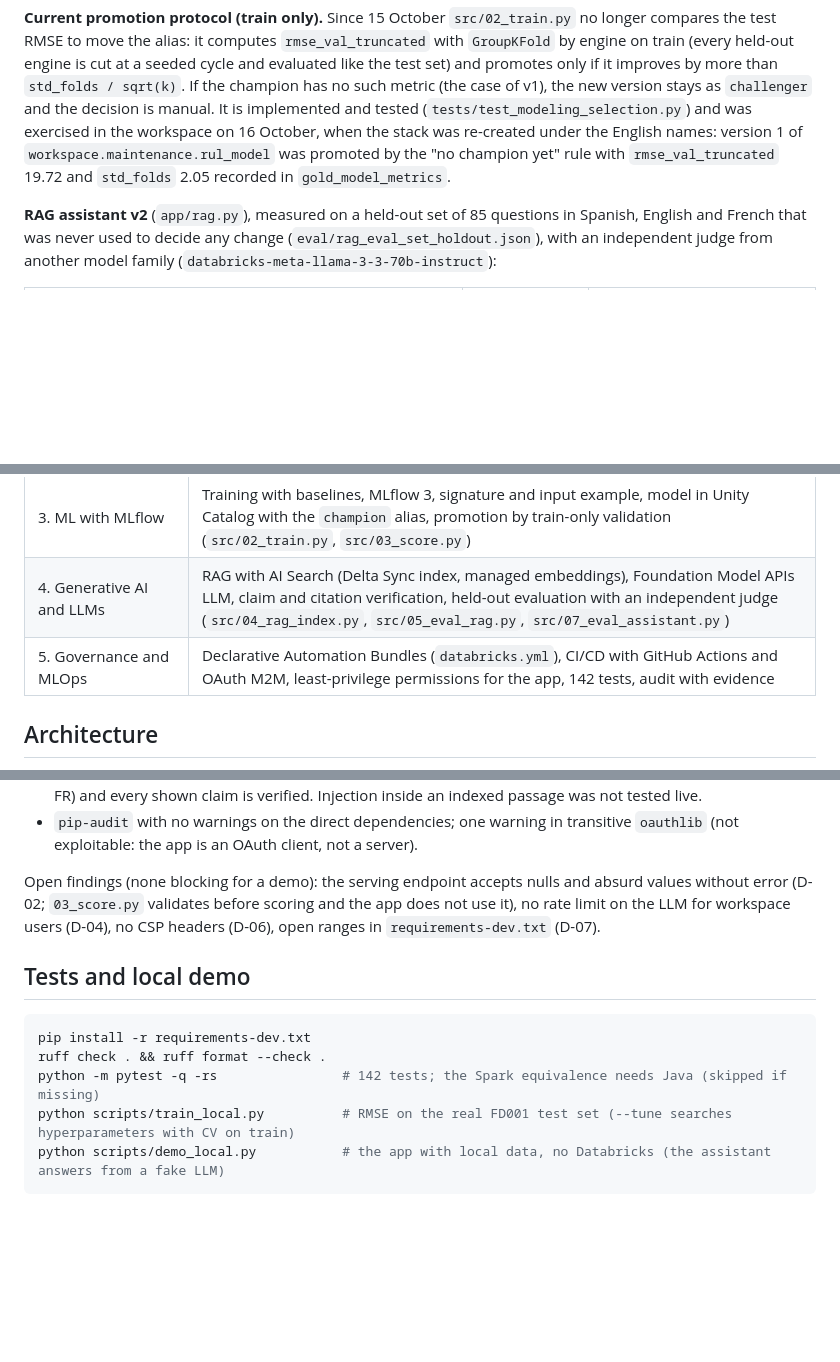
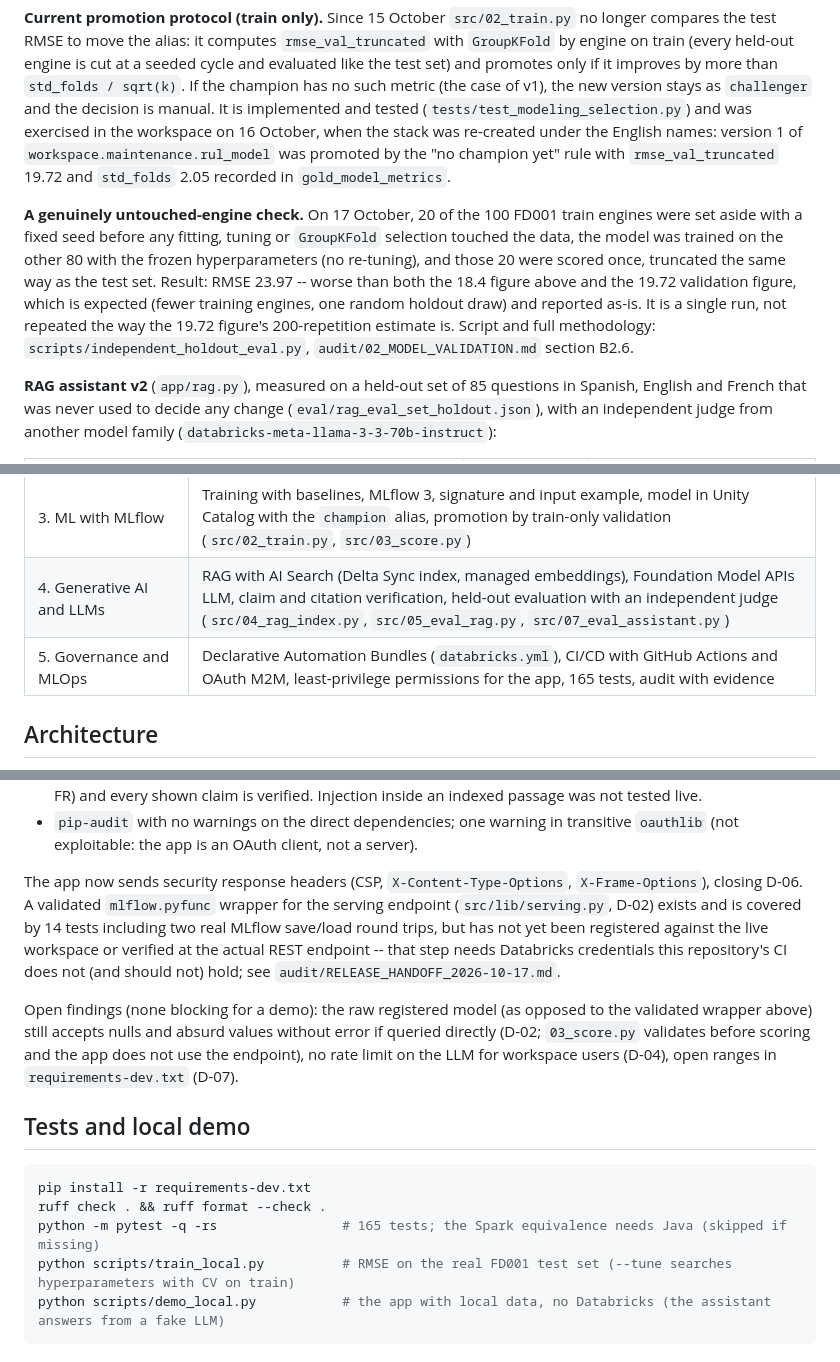
Before and after one commit to jonathanjrm/databricks-mantenimiento-predictivo, a Markdown page: README.md, 3 parts joined by grey strips. Rendered like a GitHub page; blank space fills up the shorter version.

````diff
--- a/README.md
+++ b/README.md
@@ -53,6 +53,14 @@ It is implemented and tested (`tests/test_modeling_selection.py`) and was exerci
 when the stack was re-created under the English names: version 1 of `workspace.maintenance.rul_model` was promoted by
 the "no champion yet" rule with `rmse_val_truncated` 19.72 and `std_folds` 2.05 recorded in `gold_model_metrics`.
 
+**A genuinely untouched-engine check.** On 17 October, 20 of the 100 FD001 train engines were set aside with a fixed
+seed before any fitting, tuning or `GroupKFold` selection touched the data, the model was trained on the other 80
+with the frozen hyperparameters (no re-tuning), and those 20 were scored once, truncated the same way as the test
+set. Result: RMSE 23.97 -- worse than both the 18.4 figure above and the 19.72 validation figure, which is expected
+(fewer training engines, one random holdout draw) and reported as-is. It is a single run, not repeated the way the
+19.72 figure's 200-repetition estimate is. Script and full methodology: `scripts/independent_holdout_eval.py`,
+`audit/02_MODEL_VALIDATION.md` section B2.6.
+
 **RAG assistant v2** (`app/rag.py`), measured on a held-out set of 85 questions in Spanish, English and French that
 was never used to decide any change (`eval/rag_eval_set_holdout.json`), with an independent judge from another model
 family (`databricks-meta-llama-3-3-70b-instruct`):
@@ -81,7 +89,7 @@ have a resolution of 1/85.
 | 2. Data engineering with Delta Lake | Lakeflow Spark Declarative Pipelines (`pyspark.pipelines`), Auto Loader, expectations, streaming tables and materialized views (`src/pipeline/`) |
 | 3. ML with MLflow | Training with baselines, MLflow 3, signature and input example, model in Unity Catalog with the `champion` alias, promotion by train-only validation (`src/02_train.py`, `src/03_score.py`) |
 | 4. Generative AI and LLMs | RAG with AI Search (Delta Sync index, managed embeddings), Foundation Model APIs LLM, claim and citation verification, held-out evaluation with an independent judge (`src/04_rag_index.py`, `src/05_eval_rag.py`, `src/07_eval_assistant.py`) |
-| 5. Governance and MLOps | Declarative Automation Bundles (`databricks.yml`), CI/CD with GitHub Actions and OAuth M2M, least-privilege permissions for the app, 142 tests, audit with evidence |
+| 5. Governance and MLOps | Declarative Automation Bundles (`databricks.yml`), CI/CD with GitHub Actions and OAuth M2M, least-privilege permissions for the app, 165 tests, audit with evidence |
 
 ## Architecture
 
@@ -292,16 +300,23 @@ Summary of `audit/04_SECURITY_QA.md` (22 controls, revalidated on 15 October):
 - `pip-audit` with no warnings on the direct dependencies; one warning in transitive `oauthlib` (not exploitable:
   the app is an OAuth client, not a server).
 
-Open findings (none blocking for a demo): the serving endpoint accepts nulls and absurd values without error (D-02;
-`03_score.py` validates before scoring and the app does not use it), no rate limit on the LLM for workspace users
-(D-04), no CSP headers (D-06), open ranges in `requirements-dev.txt` (D-07).
+The app now sends security response headers (CSP, `X-Content-Type-Options`, `X-Frame-Options`), closing D-06.
+A validated `mlflow.pyfunc` wrapper for the serving endpoint (`src/lib/serving.py`, D-02) exists and is covered by
+14 tests including two real MLflow save/load round trips, but has not yet been registered against the live
+workspace or verified at the actual REST endpoint -- that step needs Databricks credentials this repository's CI
+does not (and should not) hold; see `audit/RELEASE_HANDOFF_2026-10-17.md`.
+
+Open findings (none blocking for a demo): the raw registered model (as opposed to the validated wrapper above)
+still accepts nulls and absurd values without error if queried directly (D-02; `03_score.py` validates before
+scoring and the app does not use the endpoint), no rate limit on the LLM for workspace users (D-04), open ranges
+in `requirements-dev.txt` (D-07).
 
 ## Tests and local demo
 
 ```bash
 pip install -r requirements-dev.txt
 ruff check . && ruff format --check .
-python -m pytest -q -rs                # 142 tests; the Spark equivalence needs Java (skipped if missing)
+python -m pytest -q -rs                # 165 tests; the Spark equivalence needs Java (skipped if missing)
 python scripts/train_local.py          # RMSE on the real FD001 test set (--tune searches hyperparameters with CV on train)
 python scripts/demo_local.py           # the app with local data, no Databricks (the assistant answers from a fake LLM)
 ```
````
Also changed, not shown: other parts of README.md (+1 -1 lines), audit/RELEASE_HANDOFF_2026-10-17.md (+42 -0 lines).
